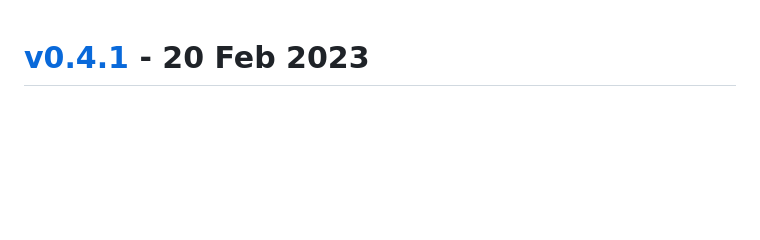
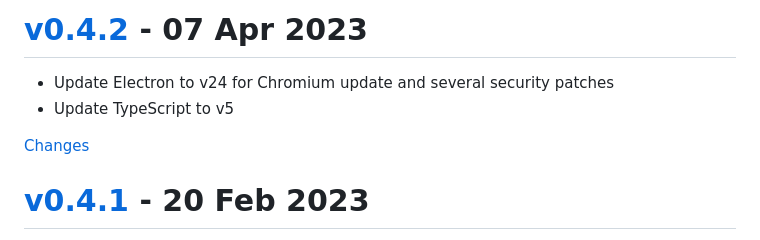
Before and after one commit to rhysd/tweet-app, a Markdown page: CHANGELOG.md, the part around the change printed below. GitHub-like rendering; blank space fills up the shorter version.

Commit message:
update changelog for v0.4.2 changes

```diff
--- a/CHANGELOG.md
+++ b/CHANGELOG.md
@@ -1,3 +1,12 @@
+<a name="v0.4.2"></a>
+# [v0.4.2](https://github.com/rhysd/tweet-app/releases/tag/v0.4.2) - 07 Apr 2023
+
+- Update Electron to v24 for Chromium update and several security patches
+- Update TypeScript to v5
+
+[Changes][v0.4.2]
+
+
 <a name="v0.4.1"></a>
 # [v0.4.1](https://github.com/rhysd/tweet-app/releases/tag/v0.4.1) - 20 Feb 2023
 
```
Also changed, not shown: other parts of CHANGELOG.md (+1 -0 lines).
